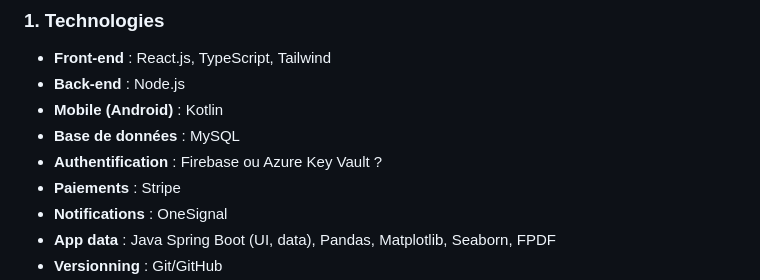
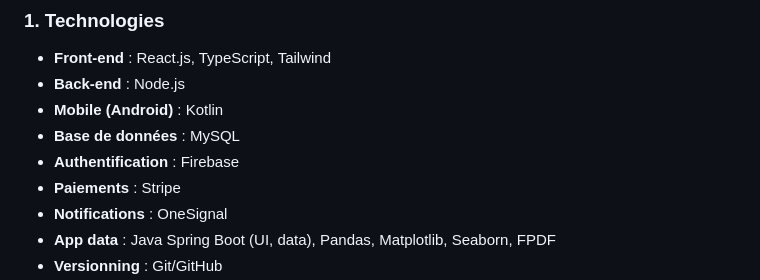
Before and after one commit to belarbi-leo/annual_project, a Markdown page: doc/utils.md, the part around the change. Drawn GitHub-style.

```diff
--- a/doc/utils.md
+++ b/doc/utils.md
@@ -5,7 +5,7 @@
 - **Back-end** : Node.js
 - **Mobile (Android)** : Kotlin
 - **Base de données** : MySQL
-- **Authentification** : Firebase ou Azure Key Vault ?
+- **Authentification** : Firebase
 - **Paiements** : Stripe
 - **Notifications** : OneSignal
 - **App data** : Java Spring Boot (UI, data), Pandas, Matplotlib, Seaborn, FPDF
```
Also changed, not shown: doc/planing.md (+43 -43 lines).
